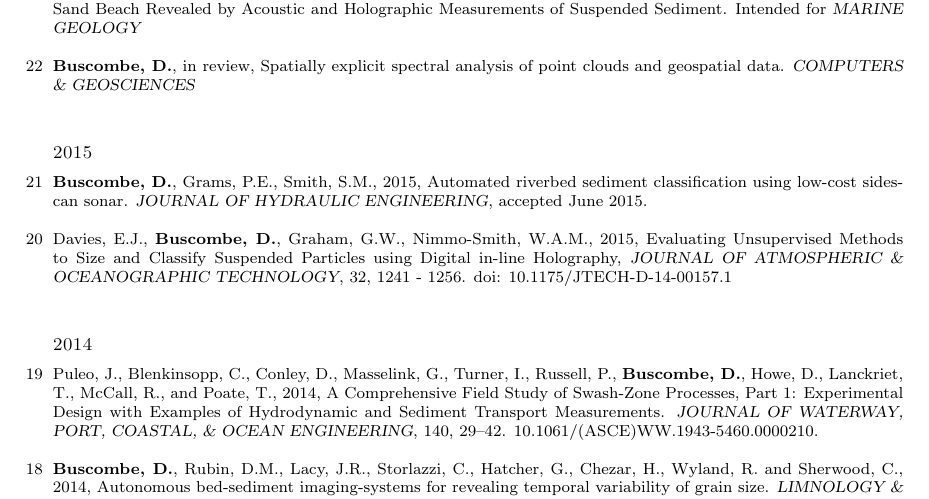
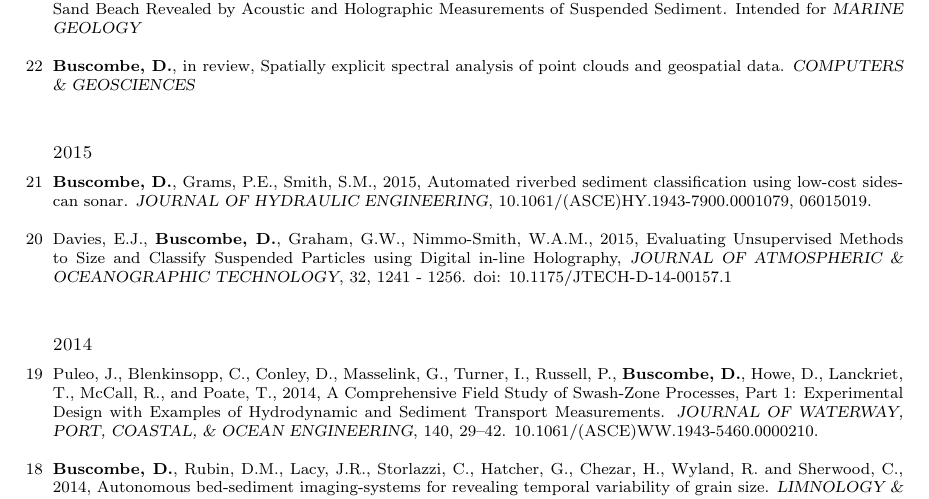
Before and after one commit to nxtruong/CV, a LaTeX CV (Buscombe_CV_full.tex): part of page 2 of 8, cut so that both start at the same text. Compiled offline with pdfLaTeX.

Commit message:
Fri Oct  2 20:03:43 MST 2015

```diff
--- a/Buscombe_CV_full.tex
+++ b/Buscombe_CV_full.tex
@@ -106,7 +106,7 @@ http://dbuscombe-usgs.github.com
 	\subsection{\mysidestyle 2015}
 	\begin{list1}
 
-	\item[21] {\bf Buscombe, D.}, Grams, P.E., Smith, S.M., 2015, Automated riverbed sediment classification using low-cost sidescan sonar. {\sl JOURNAL OF HYDRAULIC ENGINEERING}, accepted June 2015.\\
+	\item[21] {\bf Buscombe, D.}, Grams, P.E., Smith, S.M., 2015, Automated riverbed sediment classification using low-cost sidescan sonar. {\sl JOURNAL OF HYDRAULIC ENGINEERING}, 10.1061/(ASCE)HY.1943-7900.0001079, 06015019.\\
 
 	\item[20] Davies, E.J., {\bf Buscombe, D.}, Graham, G.W., Nimmo-Smith, W.A.M., 2015, Evaluating Unsupervised Methods to Size and Classify Suspended Particles using Digital in-line Holography, {\sl JOURNAL OF ATMOSPHERIC \& OCEANOGRAPHIC TECHNOLOGY}, 32, 1241 - 1256. doi: 10.1175/JTECH-D-14-00157.1
 
```
Also changed, not shown: 4 other files.
